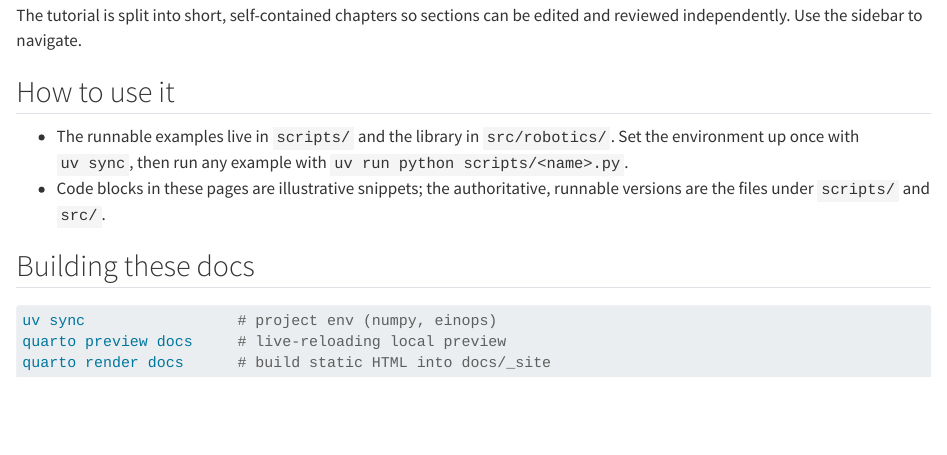
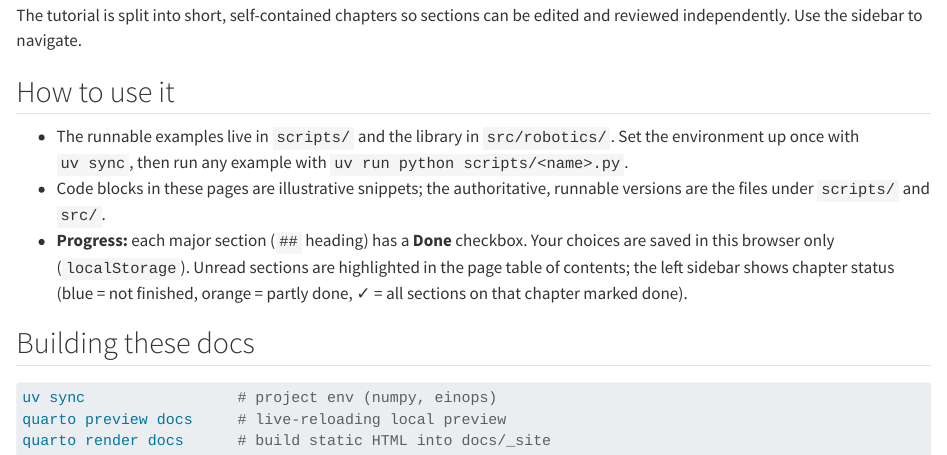
Before and after one commit to LearningFromEmbodiedExperienceLab/onboarding, a Quarto document (docs/index.qmd): the page in a window 1100 px wide, from 150 px down. Rendered offline with R 4.5, knitr and Pandoc in place of Quarto, with nearby package versions.

Commit message:
Add client-side reading progress for Quarto book (#5)
Store completed h2 sections in localStorage with Done checkboxes.
Highlight unread subsections in the page TOC and show chapter status
in the left sidebar. Progress stays in the browser only.

Co-authored-by: Cursor Agent <cursoragent@cursor.com>
Co-authored-by: Agent-3154 <Agent-3154@users.noreply.github.com>

```diff
--- a/docs/index.qmd
+++ b/docs/index.qmd
@@ -16,6 +16,11 @@
   `uv run python scripts/<name>.py`.
 - Code blocks in these pages are illustrative snippets; the authoritative,
   runnable versions are the files under `scripts/` and `src/`.
+- **Progress:** each major section (`##` heading) has a **Done** checkbox. Your
+  choices are saved in this browser only (`localStorage`). Unread sections are
+  highlighted in the page table of contents; the left sidebar shows chapter
+  status (blue = not finished, orange = partly done, ✓ = all sections on that
+  chapter marked done).
 
 ## Building these docs
 
```
Also changed, not shown: AGENTS.md (+3 -0 lines), docs/_quarto.yml, 3 other files.
